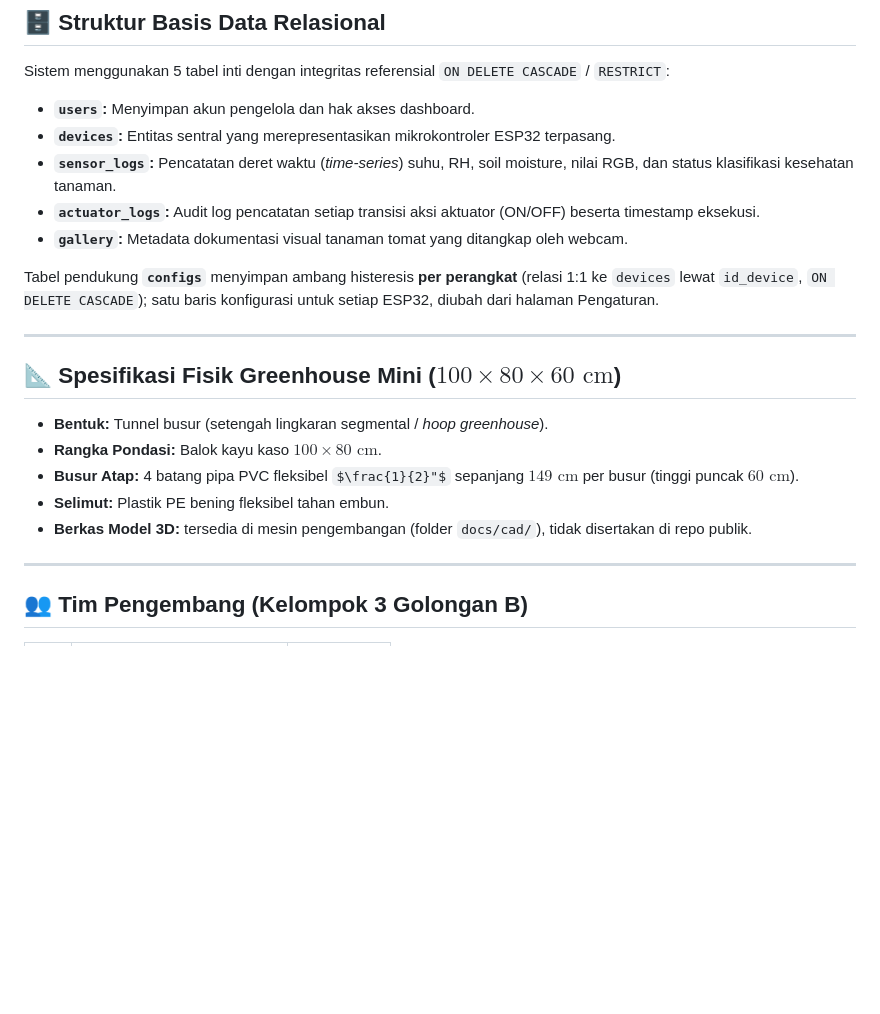
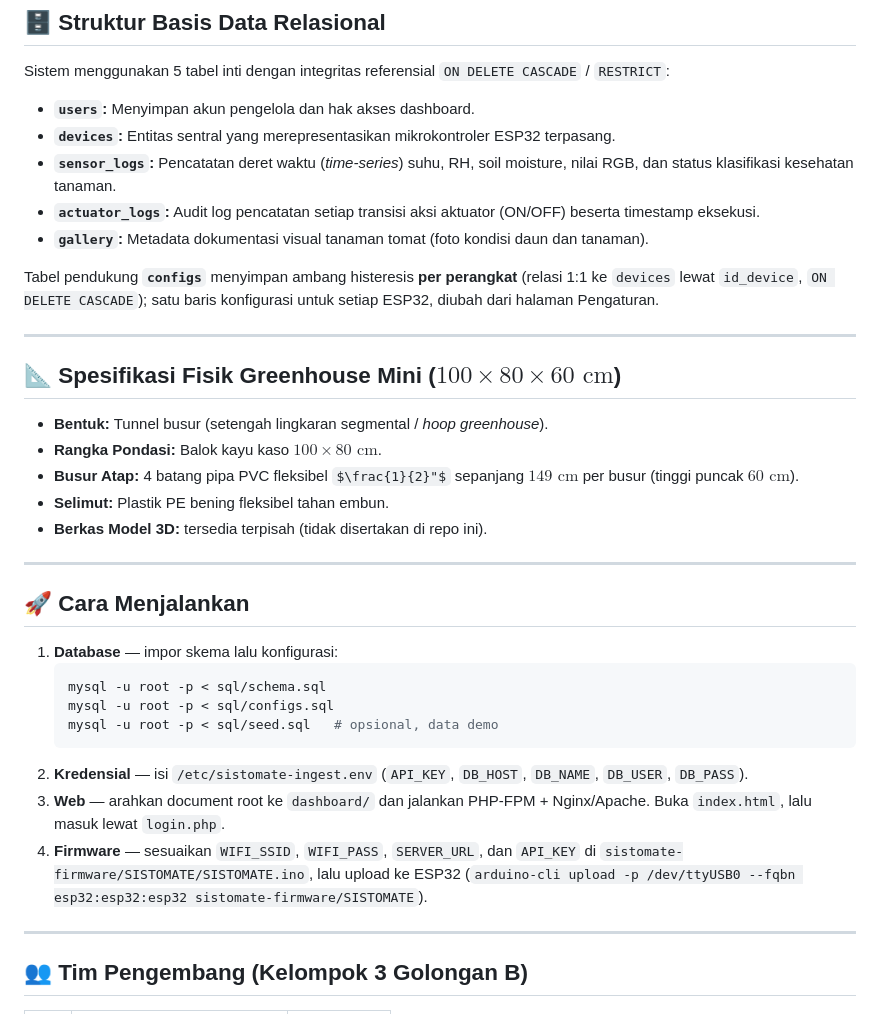
Before and after one commit to KoJYy/sistomate, a Markdown page: README.md, the part around the change printed below. GitHub-like rendering; some formulas as TeX source; blank space fills up the shorter version.

````diff
--- a/README.md
+++ b/README.md
@@ -83,7 +102,7 @@ Sistem menggunakan 5 tabel inti dengan integritas referensial `ON DELETE CASCADE
 * **`devices`:** Entitas sentral yang merepresentasikan mikrokontroler ESP32 terpasang.
 * **`sensor_logs`:** Pencatatan deret waktu (*time-series*) suhu, RH, soil moisture, nilai RGB, dan status klasifikasi kesehatan tanaman.
 * **`actuator_logs`:** Audit log pencatatan setiap transisi aksi aktuator (ON/OFF) beserta timestamp eksekusi.
-* **`gallery`:** Metadata dokumentasi visual tanaman tomat yang ditangkap oleh webcam.
+* **`gallery`:** Metadata dokumentasi visual tanaman tomat (foto kondisi daun dan tanaman).
 
 Tabel pendukung **`configs`** menyimpan ambang histeresis **per perangkat** (relasi 1:1 ke `devices` lewat `id_device`, `ON DELETE CASCADE`); satu baris konfigurasi untuk setiap ESP32, diubah dari halaman Pengaturan.
 
@@ -95,7 +114,26 @@ Tabel pendukung **`configs`** menyimpan ambang histeresis **per perangkat** (rel
 * **Rangka Pondasi:** Balok kayu kaso $100 \times 80\text{ cm}$.
 * **Busur Atap:** 4 batang pipa PVC fleksibel $\frac{1}{2}"$ sepanjang $149\text{ cm}$ per busur (tinggi puncak $60\text{ cm}$).
 * **Selimut:** Plastik PE bening fleksibel tahan embun.
-* **Berkas Model 3D:** tersedia di mesin pengembangan (folder `docs/cad/`), tidak disertakan di repo publik.
+* **Berkas Model 3D:** tersedia terpisah (tidak disertakan di repo ini).
+
+---
+
+## 🚀 Cara Menjalankan
+
+1. **Database** — impor skema lalu konfigurasi:
+   ```bash
+   mysql -u root -p < sql/schema.sql
+   mysql -u root -p < sql/configs.sql
+   mysql -u root -p < sql/seed.sql   # opsional, data demo
+   ```
+2. **Kredensial** — isi `/etc/sistomate-ingest.env` (`API_KEY`, `DB_HOST`,
+   `DB_NAME`, `DB_USER`, `DB_PASS`).
+3. **Web** — arahkan document root ke `dashboard/` dan jalankan PHP-FPM +
+   Nginx/Apache. Buka `index.html`, lalu masuk lewat `login.php`.
+4. **Firmware** — sesuaikan `WIFI_SSID`, `WIFI_PASS`, `SERVER_URL`, dan
+   `API_KEY` di `sistomate-firmware/SISTOMATE/SISTOMATE.ino`, lalu upload ke
+   ESP32 (`arduino-cli upload -p /dev/ttyUSB0 --fqbn esp32:esp32:esp32
+   sistomate-firmware/SISTOMATE`).
 
 ---
 
````
Also changed, not shown: other parts of README.md (+19 -0 lines), gambar/landing-page.png (added), 3 other files.
